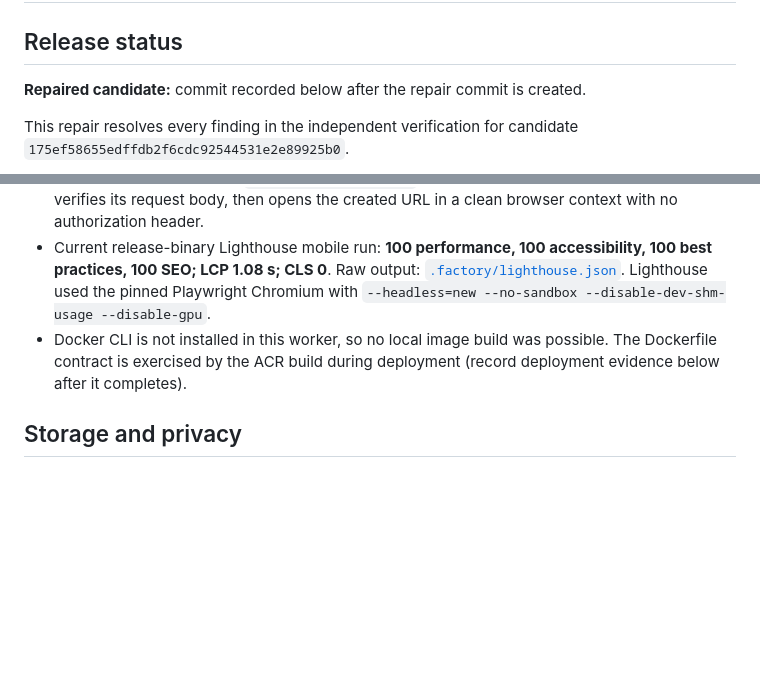
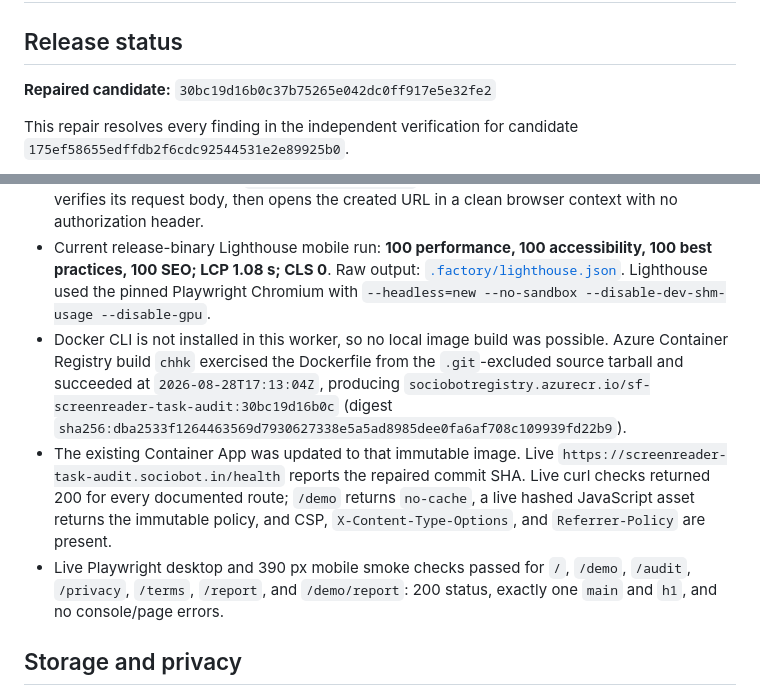
Before and after one commit to B-Divyesh/sf-screenreader-task-audit, a Markdown page: .factory/handoff.md, 2 parts joined by grey strips. Rendered like a GitHub page; blank space fills up the shorter version.

Commit message:
docs: record repair deployment evidence

```diff
--- a/.factory/handoff.md
+++ b/.factory/handoff.md
@@ -2,7 +2,7 @@
 
 ## Release status
 
-**Repaired candidate:** commit recorded below after the repair commit is created.
+**Repaired candidate:** `30bc19d16b0c37b75265e042dc0ff917e5e32fe2`
 
 This repair resolves every finding in the independent verification for candidate `175ef58655edffdb2f6cdc92544531e2e89925b0`.
 
@@ -43,7 +43,9 @@ Completed in this repair workspace on 2026-08-28 UTC:
 - Playwright's existing axe scans passed with no serious or critical findings across landing, demo, report, privacy, and terms in light and dark modes. The suite also covers keyboard route focus, reduced motion, form recovery, offline demo reload, and same-origin local-storage behavior.
 - Every `.factory/claims.json` command is represented by a tagged sandbox test; the full suite passed. The strengthened `@claim:license-unlock` test creates a mocked licensed report, verifies its request body, then opens the created URL in a clean browser context with no authorization header.
 - Current release-binary Lighthouse mobile run: **100 performance, 100 accessibility, 100 best practices, 100 SEO; LCP 1.08 s; CLS 0**. Raw output: [`.factory/lighthouse.json`](lighthouse.json). Lighthouse used the pinned Playwright Chromium with `--headless=new --no-sandbox --disable-dev-shm-usage --disable-gpu`.
-- Docker CLI is not installed in this worker, so no local image build was possible. The Dockerfile contract is exercised by the ACR build during deployment (record deployment evidence below after it completes).
+- Docker CLI is not installed in this worker, so no local image build was possible. Azure Container Registry build `chhk` exercised the Dockerfile from the `.git`-excluded source tarball and succeeded at `2026-08-28T17:13:04Z`, producing `sociobotregistry.azurecr.io/sf-screenreader-task-audit:30bc19d16b0c` (digest `sha256:dba2533f1264463569d7930627338e5a5ad8985dee0fa6af708c109939fd22b9`).
+- The existing Container App was updated to that immutable image. Live `https://screenreader-task-audit.sociobot.in/health` reports the repaired commit SHA. Live curl checks returned 200 for every documented route; `/demo` returns `no-cache`, a live hashed JavaScript asset returns the immutable policy, and CSP, `X-Content-Type-Options`, and `Referrer-Policy` are present.
+- Live Playwright desktop and 390 px mobile smoke checks passed for `/`, `/demo`, `/audit`, `/privacy`, `/terms`, `/report`, and `/demo/report`: 200 status, exactly one `main` and `h1`, and no console/page errors.
 
 ## Storage and privacy
 
```
